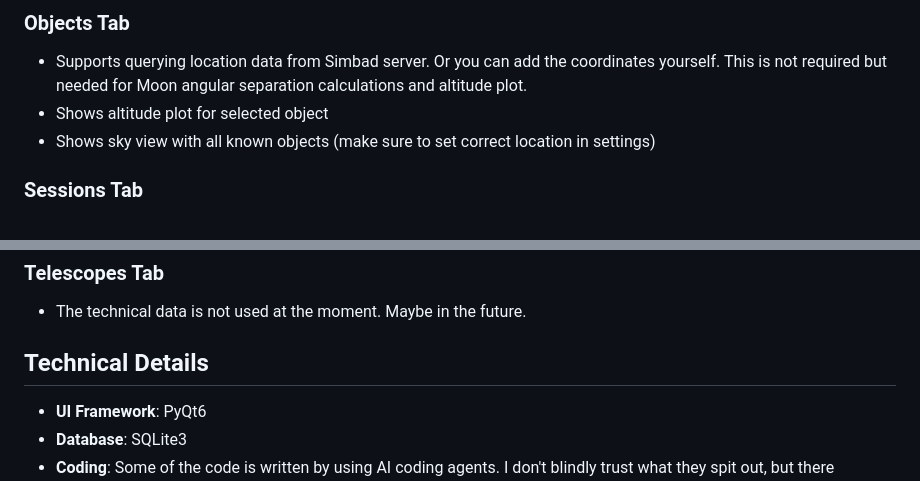
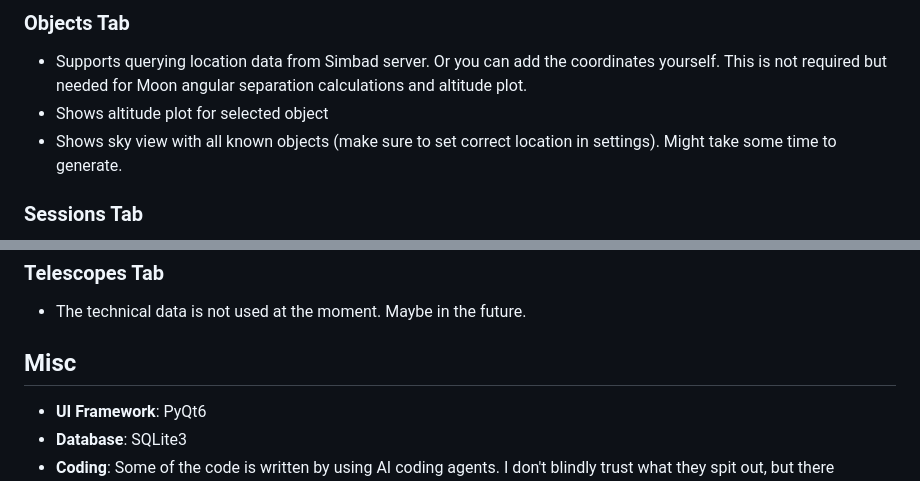
Before and after one commit to prookyon/MonoObsLog, a Markdown page: README.md, 2 parts joined by grey strips. GitHub-like rendering.

```diff
--- a/README.md
+++ b/README.md
@@ -75,7 +72,7 @@ This avoids the console window.
 ### Objects Tab
 - Supports querying location data from Simbad server. Or you can add the coordinates yourself. This is not required but needed for Moon angular separation calculations and altitude plot.
 - Shows altitude plot for selected object
-- Shows sky view with all known objects (make sure to set correct location in settings)
+- Shows sky view with all known objects (make sure to set correct location in settings). Might take some time to generate.
 
 ### Sessions Tab
 - Intended usage is to add sessions by the date of the evening before the session. (So if you started imaging after midnight enter the previous day) The logic for moon calculations is based on that. Why? Personal preference 🙂
@@ -93,7 +90,7 @@ This avoids the console window.
 ### Telescopes Tab
 - The technical data is not used at the moment. Maybe in the future.
 
-## Technical Details
+## Misc
 
 - **UI Framework**: PyQt6
 - **Database**: SQLite3
```
Also changed, not shown: other parts of README.md (+6 -9 lines).
